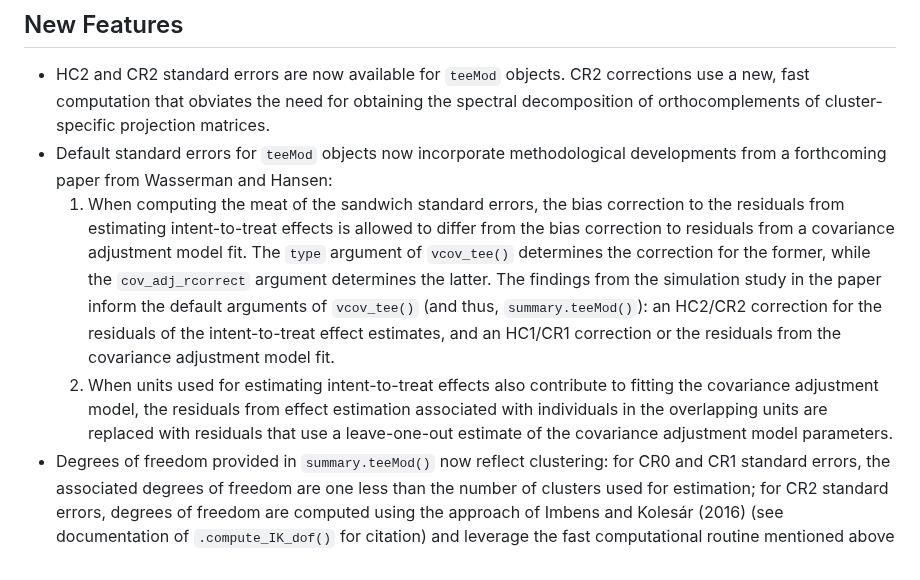
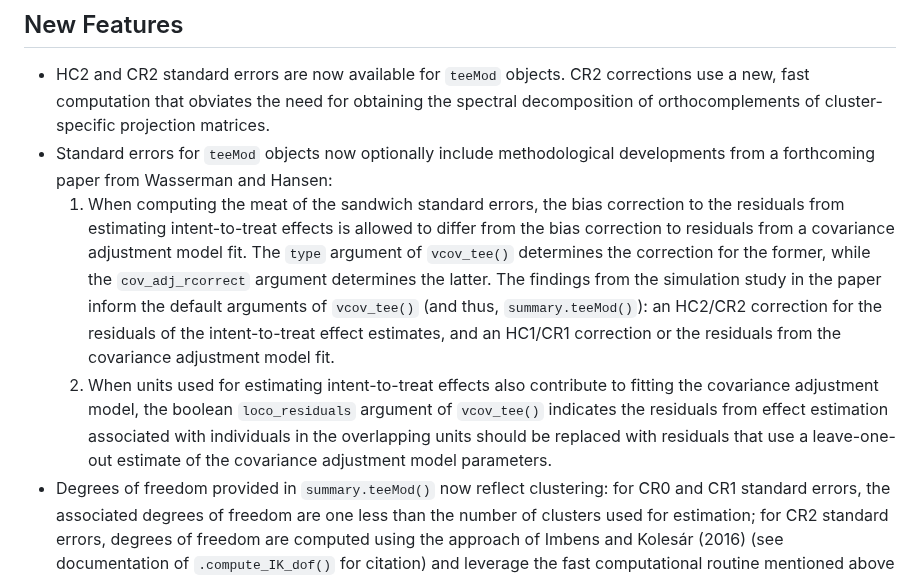
Before and after one commit to benbhansen-stats/propertee, a Markdown page: NEWS.md, the part around the change. GitHub-like rendering.

Commit message:
MAINT Update NEWS

```diff
--- a/NEWS.md
+++ b/NEWS.md
@@ -1,9 +1,9 @@
 # propertee 0.7.0 (unreleased)
 ## New Features
 * HC2 and CR2 standard errors are now available for `teeMod` objects. CR2 corrections use a new, fast computation that obviates the need for obtaining the spectral decomposition of orthocomplements of cluster-specific projection matrices.
-* Default standard errors for `teeMod` objects now incorporate methodological developments from a forthcoming paper from Wasserman and Hansen:
+* Standard errors for `teeMod` objects now optionally include methodological developments from a forthcoming paper from Wasserman and Hansen:
   1) When computing the meat of the sandwich standard errors, the bias correction to the residuals from estimating intent-to-treat effects is allowed to differ from the bias correction to residuals from a covariance adjustment model fit. The `type` argument of `vcov_tee()` determines the correction for the former, while the `cov_adj_rcorrect` argument determines the latter. The findings from the simulation study in the paper inform the default arguments of `vcov_tee()` (and thus, `summary.teeMod()`): an HC2/CR2 correction for the residuals of the intent-to-treat effect estimates, and an HC1/CR1 correction or the residuals from the covariance adjustment model fit.
-  2) When units used for estimating intent-to-treat effects also contribute to fitting the covariance adjustment model, the residuals from effect estimation associated with individuals in the overlapping units are replaced with residuals that use a leave-one-out estimate of the covariance adjustment model parameters.
+  2) When units used for estimating intent-to-treat effects also contribute to fitting the covariance adjustment model, the boolean `loco_residuals` argument of `vcov_tee()` indicates the residuals from effect estimation associated with individuals in the overlapping units should be replaced with residuals that use a leave-one-out estimate of the covariance adjustment model parameters.
 * Degrees of freedom provided in `summary.teeMod()` now reflect clustering: for CR0 and CR1 standard errors, the associated degrees of freedom are one less than the number of clusters used for estimation; for CR2 standard errors, degrees of freedom are computed using the approach of Imbens and Kolesár (2016) (see documentation of `.compute_IK_dof()` for citation) and leverage the fast computational routine mentioned above
 
 ## Bug Fixes
```
